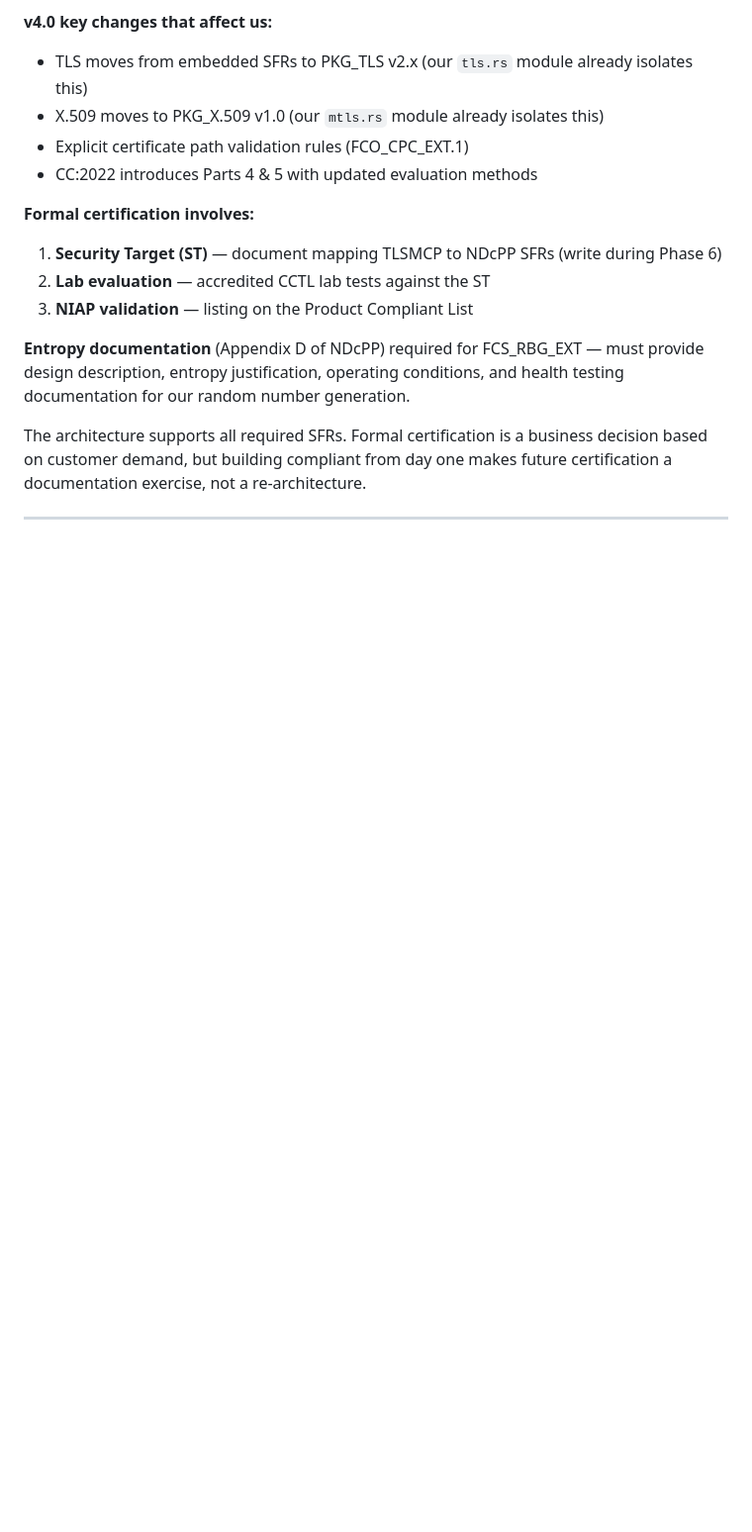
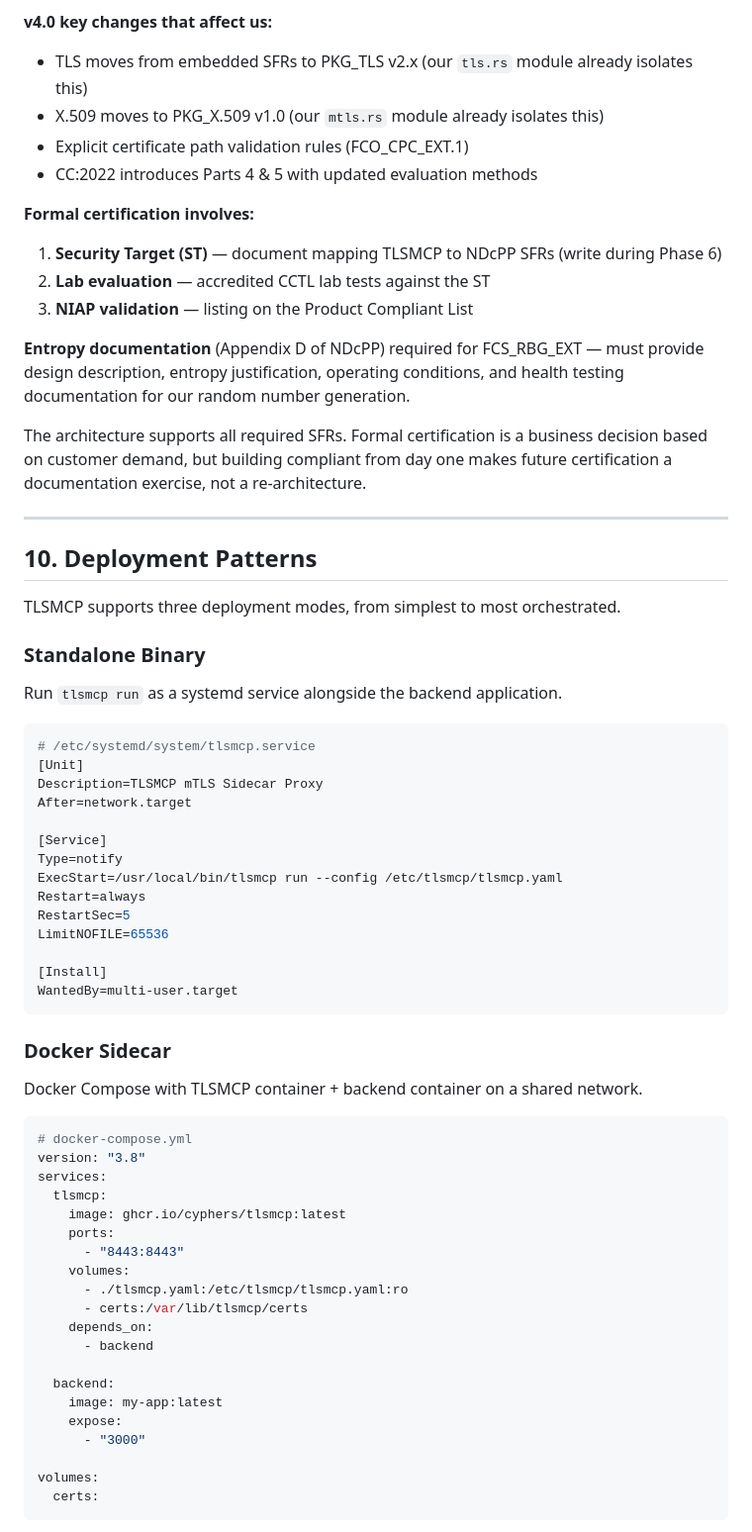
Before and after one commit to peempee/tlsmcp-marketing, a Markdown page: docs/plans/2026-02-22-tlsmcp-server-architecture.md, the part around one of its changes. Shown at 99% size. Drawn GitHub-style; blank space fills up the shorter version.

````diff
--- a/docs/plans/2026-02-22-tlsmcp-server-architecture.md
+++ b/docs/plans/2026-02-22-tlsmcp-server-architecture.md
@@ -1541,3 +1604,58 @@ Building to NDcPP v3.0e / PKG_TLS v2.0 from day one, with an eye on v4.0 (CC:202
 **Entropy documentation** (Appendix D of NDcPP) required for FCS_RBG_EXT — must provide design description, entropy justification, operating conditions, and health testing documentation for our random number generation.
 
 The architecture supports all required SFRs. Formal certification is a business decision based on customer demand, but building compliant from day one makes future certification a documentation exercise, not a re-architecture.
+
+---
+
+## 10. Deployment Patterns
+
+TLSMCP supports three deployment modes, from simplest to most orchestrated.
+
+### Standalone Binary
+
+Run `tlsmcp run` as a systemd service alongside the backend application.
+
+```ini
+# /etc/systemd/system/tlsmcp.service
+[Unit]
+Description=TLSMCP mTLS Sidecar Proxy
+After=network.target
+
+[Service]
+Type=notify
+ExecStart=/usr/local/bin/tlsmcp run --config /etc/tlsmcp/tlsmcp.yaml
+Restart=always
+RestartSec=5
+LimitNOFILE=65536
+
+[Install]
+WantedBy=multi-user.target
+```
+
+### Docker Sidecar
+
+Docker Compose with TLSMCP container + backend container on a shared network.
+
+```yaml
+# docker-compose.yml
+version: "3.8"
+services:
+  tlsmcp:
+    image: ghcr.io/cyphers/tlsmcp:latest
+    ports:
+      - "8443:8443"
+    volumes:
+      - ./tlsmcp.yaml:/etc/tlsmcp/tlsmcp.yaml:ro
+      - certs:/var/lib/tlsmcp/certs
+    depends_on:
+      - backend
+
+  backend:
+    image: my-app:latest
+    expose:
+      - "3000"
+
+volumes:
+  certs:
+```
+
````
Also changed, not shown: other parts of docs/plans/2026-02-22-tlsmcp-server-architecture.md (+120 -13 lines).
